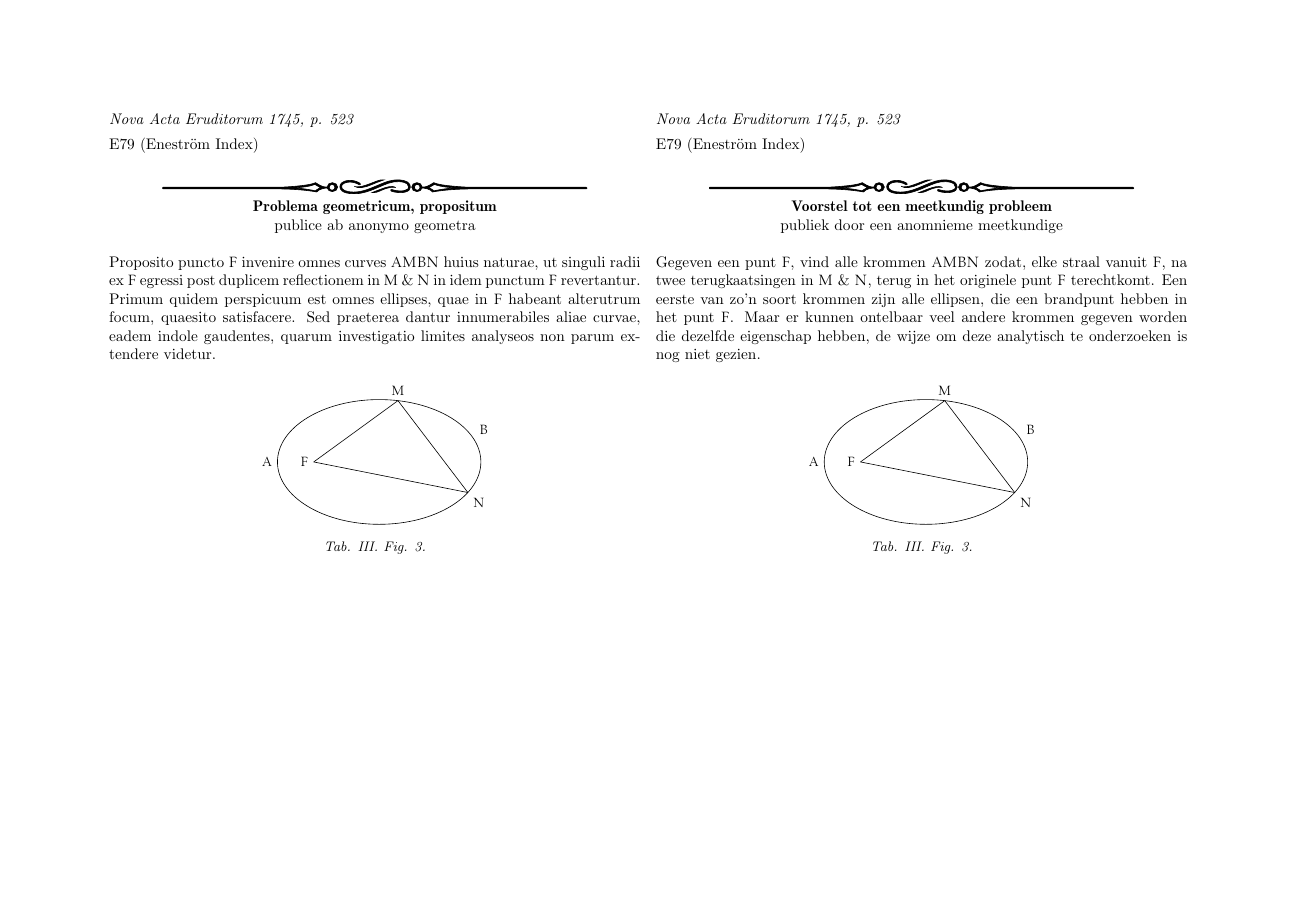
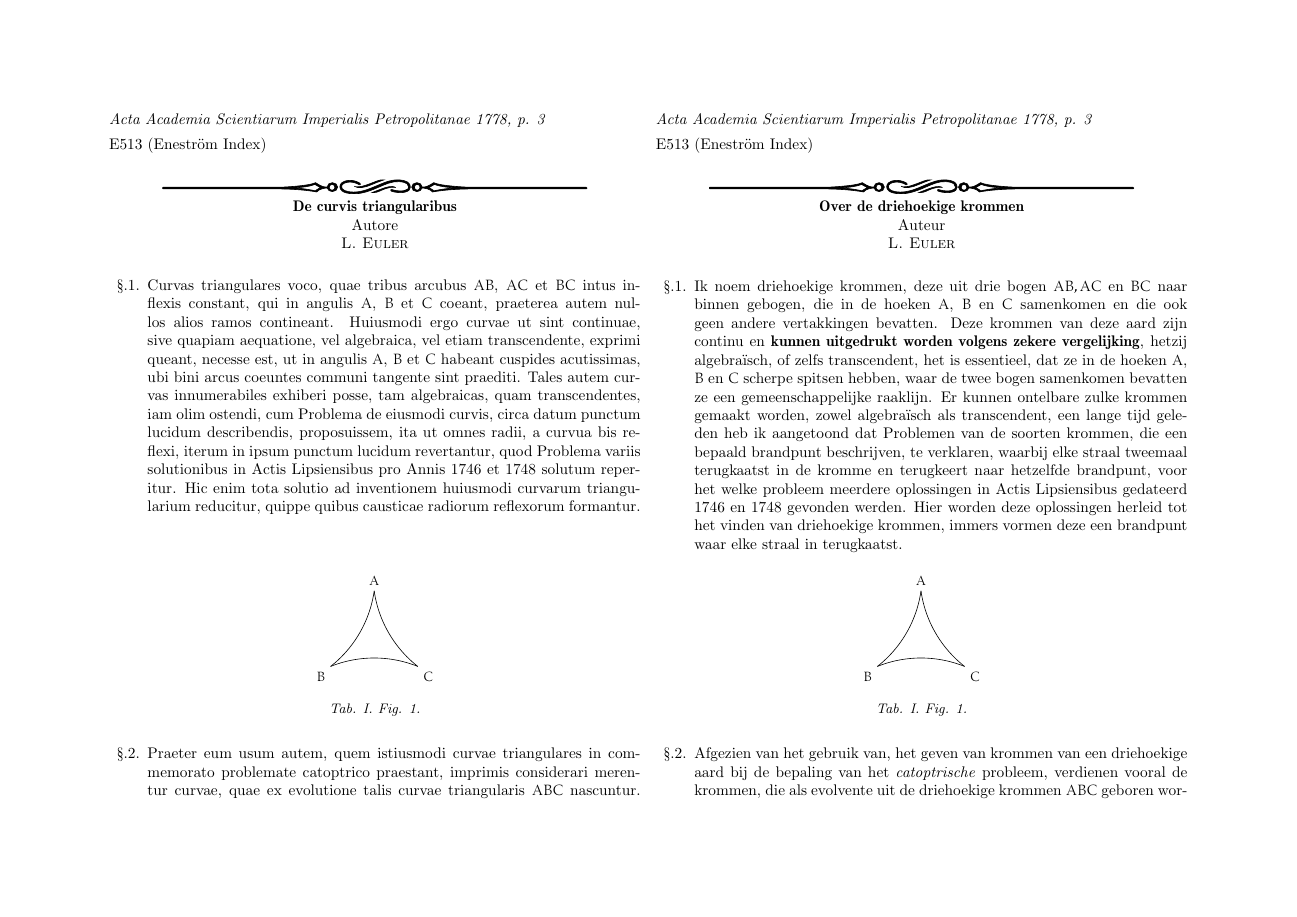
Before and after one commit to dvanderfaeillie/Euler_E513, a LaTeX document (De curvis triangularibus.tex): page 1 of 31 before the commit and page 1 of 30 after it. Compiled offline with pdfLaTeX.

Commit message:
Slimmend down De Curvis Triangularibus

```diff
--- a/De curvis triangularibus.tex
+++ b/De curvis triangularibus.tex
@@ -38,74 +38,6 @@
 \begin{document}
 
 	\begin{paracol}{2}
-	\par \textit{Nova Acta Eruditorum 1745, p. 523}
-	\par E79 (Eneström Index)
-	\begin{center}
-		\par \pgfornament[width = 0.8\linewidth]{88}
-
-		\par {\bf Problema geometricum, propositum}\\
-		publice ab anonymo geometra
-	\end{center}
-	\switchcolumn
-	\par \textit{Nova Acta Eruditorum 1745, p. 523}
-	\par E79 (Eneström Index)
-	\begin{center}
-		\par \pgfornament[width = 0.8\linewidth]{88}
-
-		\par {\bf Voorstel tot een meetkundig probleem}\\
-		publiek door een anomnieme meetkundige
-	\end{center}
-	\switchcolumn*
-
-
-	\par Proposito puncto $F$ invenire omnes curves $AMBN$ huius naturae, ut singuli radii ex $F$ egressi post duplicem reflectionem in $M$ \& $N$ in idem punctum $F$ revertantur.  Primum quidem perspicuum est omnes ellipses, quae in $F$ habeant alterutrum focum, quaesito satisfacere.  Sed praeterea dantur innumerabiles aliae curvae, eadem indole gaudentes, quarum investigatio limites analyseos non parum extendere videtur.
-
-	\switchcolumn
-	\par Gegeven een punt $F$, vind alle krommen $AMBN$ zodat, elke straal vanuit $F$, na twee terugkaatsingen in $M$ \& $N$, terug in het originele punt $F$ terechtkomt. Een eerste van zo'n soort krommen zijn alle ellipsen, die een brandpunt hebben in het punt $F$. Maar er kunnen ontelbaar veel andere krommen gegeven worden die dezelfde eigenschap hebben, de wijze om deze analytisch te onderzoeken is nog niet gezien.
-
-	\switchcolumn*
-
-	\begin{figure}[h]
-		\centering
-		\par {
-			\fontfamily{jkplvos}\selectfont
-			\begin{tikzpicture}[yscale=0.8]
-			\draw [rotate around={0:(1.5,0)}] (1.5,0.) ellipse (2.33cm and 1.786cm);
-			\draw (0,0)-- (1.931,1.755);
-			\draw (1.931,1.755)-- (3.533,-0.876);
-			\draw (3.5330,-0.876)-- (0,0);
-			\draw (0,0) node [left] {\small $F$};
-			\draw (1.93,1.75) node [above] {\small $M$};
-			\draw (3.53,-0.87) node [below right] {\small $N$};
-			\draw (-0.83,0) node [left] {\small $A$};
-			\draw (3.67,0.64) node [above right] {\small $B$};
-			\end{tikzpicture}}
-		\fontfamily{cmr}\selectfont
-		\caption{Tab. III. Fig. 3.}
-	\end{figure}
-	\switchcolumn
-	\begin{figure}[h]
-		\centering
-		\par {
-			\fontfamily{jkplvos}\selectfont
-			\begin{tikzpicture}[yscale=0.8]
-			\draw [rotate around={0:(1.5,0)}] (1.5,0.) ellipse (2.33cm and 1.786cm);
-			\draw (0,0)-- (1.931,1.755);
-			\draw (1.931,1.755)-- (3.533,-0.876);
-			\draw (3.5330,-0.876)-- (0,0);
-			\draw (0,0) node [left] {\small $F$};
-			\draw (1.93,1.75) node [above] {\small $M$};
-			\draw (3.53,-0.87) node [below right] {\small $N$};
-			\draw (-0.83,0) node [left] {\small $A$};
-			\draw (3.67,0.64) node [above right] {\small $B$};
-			\end{tikzpicture}}
-		\fontfamily{cmr}\selectfont
-		\caption{Tab. III. Fig. 3.}
-	\end{figure}
-
-	\newpage
-	\switchcolumn*
-
 	\par \textit{Acta Academia Scientiarum Imperialis Petropolitanae 1778, p. 3}
 	\par E513 (Eneström Index)
 	\begin{center}
```
Also changed, not shown: De curvis triangularibus.pdf.
